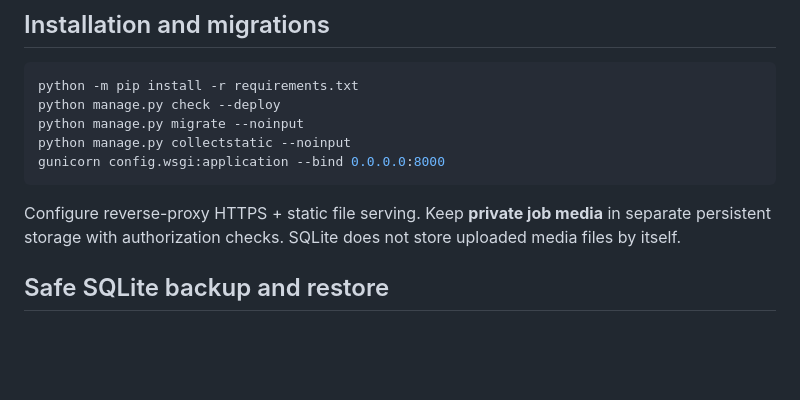
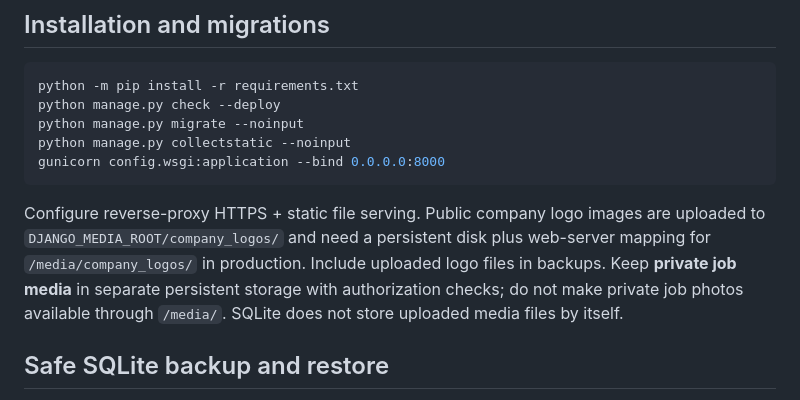
Before and after one commit to amnas-cubixmet/cubegears-backend, a Markdown page: docs/PRODUCTION_ROLLOUT.md, the part around the change. Rendered like a GitHub page; blank space fills up the shorter version.

Commit message:
docs: explain how to serve public logo images without exposing private media

````diff
--- a/docs/PRODUCTION_ROLLOUT.md
+++ b/docs/PRODUCTION_ROLLOUT.md
@@ -51,7 +51,7 @@ python manage.py collectstatic --noinput
 gunicorn config.wsgi:application --bind 0.0.0.0:8000
 ```
 
-Configure reverse-proxy HTTPS + static file serving. Keep **private job media** in separate persistent storage with authorization checks. SQLite does not store uploaded media files by itself.
+Configure reverse-proxy HTTPS + static file serving. Public company logo images are uploaded to `DJANGO_MEDIA_ROOT/company_logos/` and need a persistent disk plus web-server mapping for `/media/company_logos/` in production. Include uploaded logo files in backups. Keep **private job media** in separate persistent storage with authorization checks; do not make private job photos available through `/media/`. SQLite does not store uploaded media files by itself.
 
 ## Safe SQLite backup and restore
 
````
